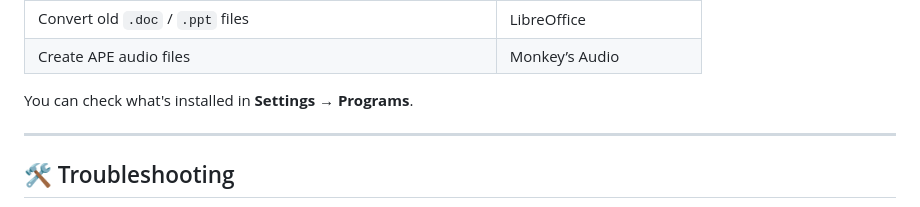
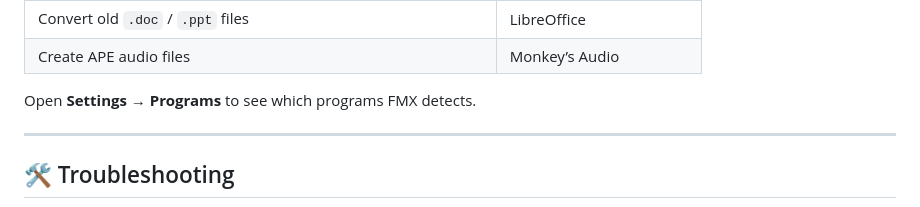
Before and after one commit to sudo-py-dev/fmx, a Markdown page: README.md, the part around one of its changes. Rendered like a GitHub page.

```diff
--- a/README.md
+++ b/README.md
@@ -219,7 +231,9 @@ requirements are missing; supported codecs also depend on the FFmpeg build.
 | Convert old `.doc` / `.ppt` files | LibreOffice |
 | Create APE audio files | Monkey’s Audio |
 
-You can check what's installed in **Settings → Programs**.
+Open **Settings → Programs** to see which programs FMX detects.
+
+<a id="-something-went-wrong"></a>
 
 ---
 
```
Also changed, not shown: other parts of README.md (+28 -16 lines).
